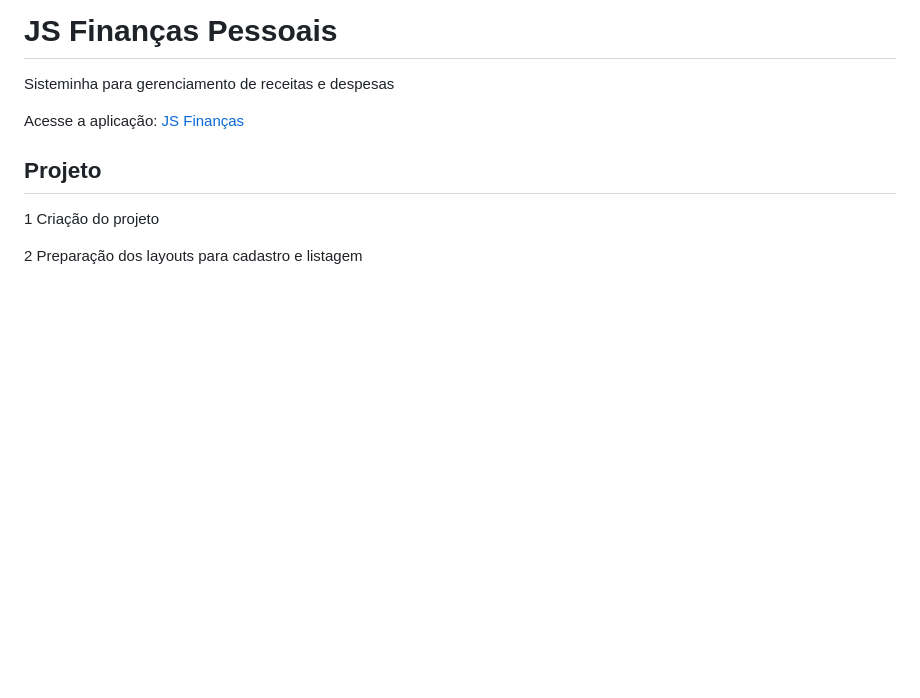
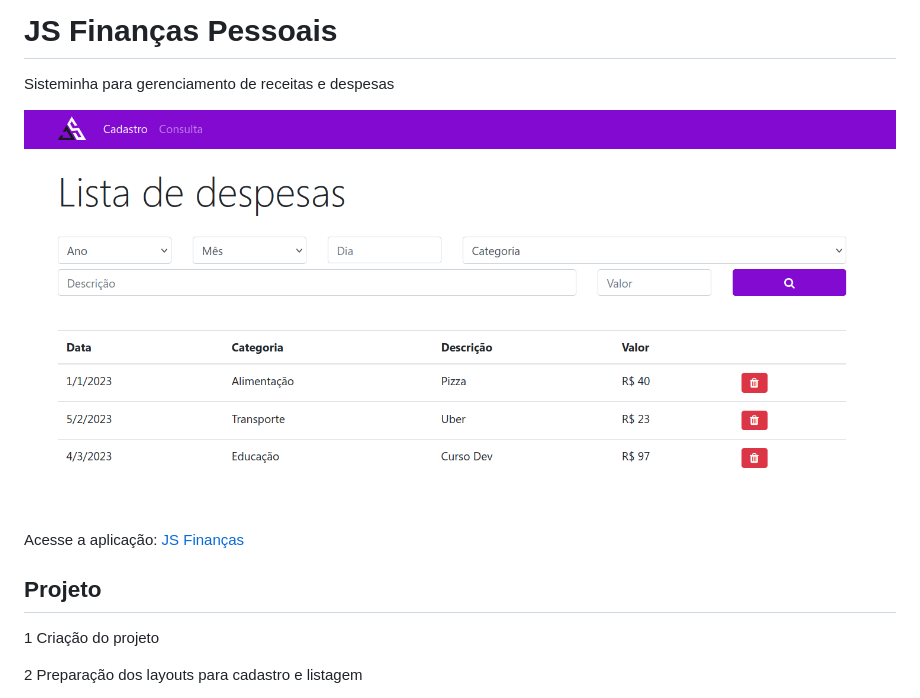
Before and after one commit to joselinosantos/js-financas, a Markdown page: README.md, the part around the change. GitHub-like rendering; pictures changed too: img/financas.png (added); blank space fills up the shorter version.

Commit message:
Adicionado print do sistema

```diff
--- a/README.md
+++ b/README.md
@@ -1,5 +1,7 @@
 # JS Finanças Pessoais
 Sisteminha para gerenciamento de receitas e despesas
+
+![JS Finanças](https://github.com/joselinosantos/js-financas/blob/main/img/financas.png)
 
 Acesse a aplicação: [JS Finanças](https://desenvolvedorjs.com/projetos/js-financas/)
 ## Projeto
```
